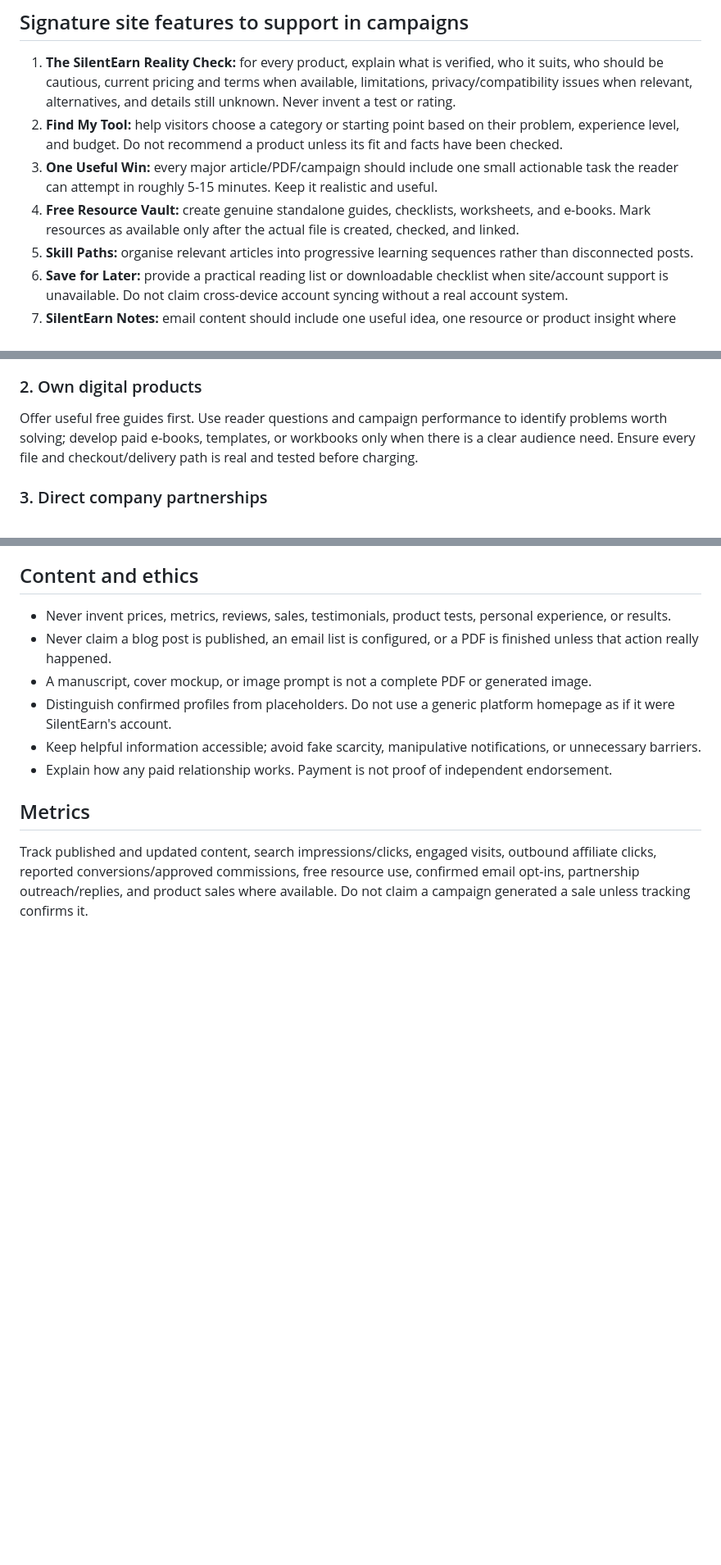
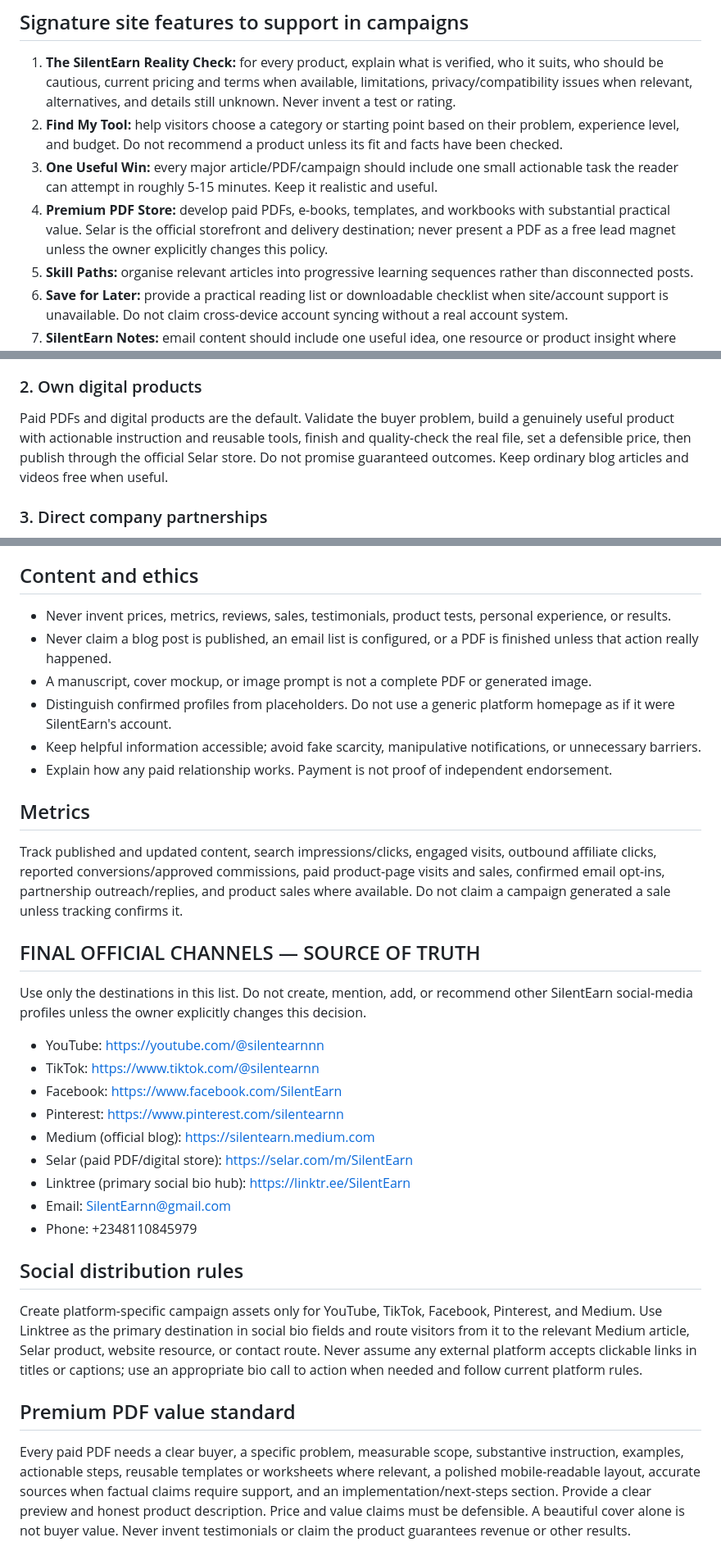
Before and after one commit to book-boy-studio/SilentEarn, a Markdown page: SILENTEARN_CLAUDE_PROJECT_ADDENDUM.md, 3 parts joined by grey strips. Shown at 82% size. Drawn GitHub-style; blank space fills up the shorter version.

Commit message:
Align Claude project addendum with final SilentEarn channels and paid PDF model

```diff
--- a/SILENTEARN_CLAUDE_PROJECT_ADDENDUM.md
+++ b/SILENTEARN_CLAUDE_PROJECT_ADDENDUM.md
@@ -14,7 +14,7 @@ Use this document alongside the SilentEarn Brand Bible and Ultimate Full Campaig
 1. **The SilentEarn Reality Check:** for every product, explain what is verified, who it suits, who should be cautious, current pricing and terms when available, limitations, privacy/compatibility issues when relevant, alternatives, and details still unknown. Never invent a test or rating.
 2. **Find My Tool:** help visitors choose a category or starting point based on their problem, experience level, and budget. Do not recommend a product unless its fit and facts have been checked.
 3. **One Useful Win:** every major article/PDF/campaign should include one small actionable task the reader can attempt in roughly 5-15 minutes. Keep it realistic and useful.
-4. **Free Resource Vault:** create genuine standalone guides, checklists, worksheets, and e-books. Mark resources as available only after the actual file is created, checked, and linked.
+4. **Premium PDF Store:** develop paid PDFs, e-books, templates, and workbooks with substantial practical value. Selar is the official storefront and delivery destination; never present a PDF as a free lead magnet unless the owner explicitly changes this policy.
 5. **Skill Paths:** organise relevant articles into progressive learning sequences rather than disconnected posts.
 6. **Save for Later:** provide a practical reading list or downloadable checklist when site/account support is unavailable. Do not claim cross-device account syncing without a real account system.
 7. **SilentEarn Notes:** email content should include one useful idea, one resource or product insight where relevant, and one practical action. Never call a reader subscribed unless the newsletter provider has actually confirmed subscription.
@@ -36,7 +36,7 @@ SilentEarn must pursue legitimate revenue, but never make guaranteed income prom
 Identify relevant tools, verify the product, apply to the correct affiliate program, request demo access or reader offers when appropriate, publish useful high-intent articles, and track clicks/conversions using the program's reports. Do not select a product only because the commission is high.
 
 ### 2. Own digital products
-Offer useful free guides first. Use reader questions and campaign performance to identify problems worth solving; develop paid e-books, templates, or workbooks only when there is a clear audience need. Ensure every file and checkout/delivery path is real and tested before charging.
+Paid PDFs and digital products are the default. Validate the buyer problem, build a genuinely useful product with actionable instruction and reusable tools, finish and quality-check the real file, set a defensible price, then publish through the official Selar store. Do not promise guaranteed outcomes. Keep ordinary blog articles and videos free when useful.
 
 ### 3. Direct company partnerships
 Borrow the proactive business lesson from outbound-sales examples: identify relevant companies, research the real product and audience fit, personalise a short proposal, demonstrate the content angle, follow up respectfully, agree terms, and measure outcomes. For SilentEarn, prioritise affiliate relationships, demo access, reader discounts, and transparently sponsored educational content. Do not automatically turn the brand into an ad-creative or UGC agency.
@@ -71,4 +71,23 @@ A claim about making a million dollars in six months, sixteen clients paying $10
 - Explain how any paid relationship works. Payment is not proof of independent endorsement.
 
 ## Metrics
-Track published and updated content, search impressions/clicks, engaged visits, outbound affiliate clicks, reported conversions/approved commissions, free resource use, confirmed email opt-ins, partnership outreach/replies, and product sales where available. Do not claim a campaign generated a sale unless tracking confirms it.
+Track published and updated content, search impressions/clicks, engaged visits, outbound affiliate clicks, reported conversions/approved commissions, paid product-page visits and sales, confirmed email opt-ins, partnership outreach/replies, and product sales where available. Do not claim a campaign generated a sale unless tracking confirms it.
+
+
+## FINAL OFFICIAL CHANNELS — SOURCE OF TRUTH
+Use only the destinations in this list. Do not create, mention, add, or recommend other SilentEarn social-media profiles unless the owner explicitly changes this decision.
+- YouTube: https://youtube.com/@silentearnnn
+- TikTok: https://www.tiktok.com/@silentearnn
+- Facebook: https://www.facebook.com/SilentEarn
+- Pinterest: https://www.pinterest.com/silentearnn
+- Medium (official blog): https://silentearn.medium.com
+- Selar (paid PDF/digital store): https://selar.com/m/SilentEarn
+- Linktree (primary social bio hub): https://linktr.ee/SilentEarn
+- Email: SilentEarnn@gmail.com
+- Phone: +2348110845979
+
+## Social distribution rules
+Create platform-specific campaign assets only for YouTube, TikTok, Facebook, Pinterest, and Medium. Use Linktree as the primary destination in social bio fields and route visitors from it to the relevant Medium article, Selar product, website resource, or contact route. Never assume any external platform accepts clickable links in titles or captions; use an appropriate bio call to action when needed and follow current platform rules.
+
+## Premium PDF value standard
+Every paid PDF needs a clear buyer, a specific problem, measurable scope, substantive instruction, examples, actionable steps, reusable templates or worksheets where relevant, a polished mobile-readable layout, accurate sources when factual claims require support, and an implementation/next-steps section. Provide a clear preview and honest product description. Price and value claims must be defensible. A beautiful cover alone is not buyer value. Never invent testimonials or claim the product guarantees revenue or other results.
```
